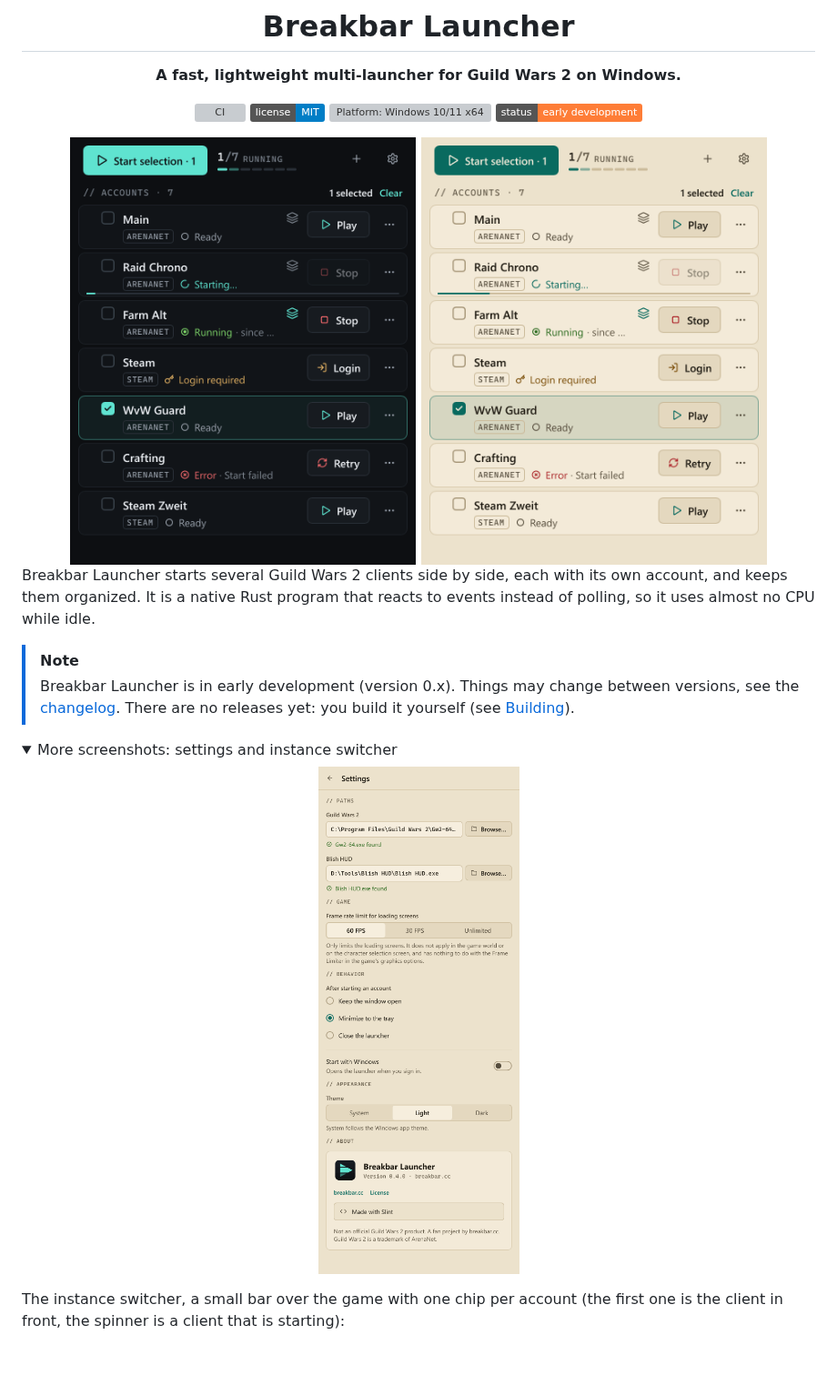
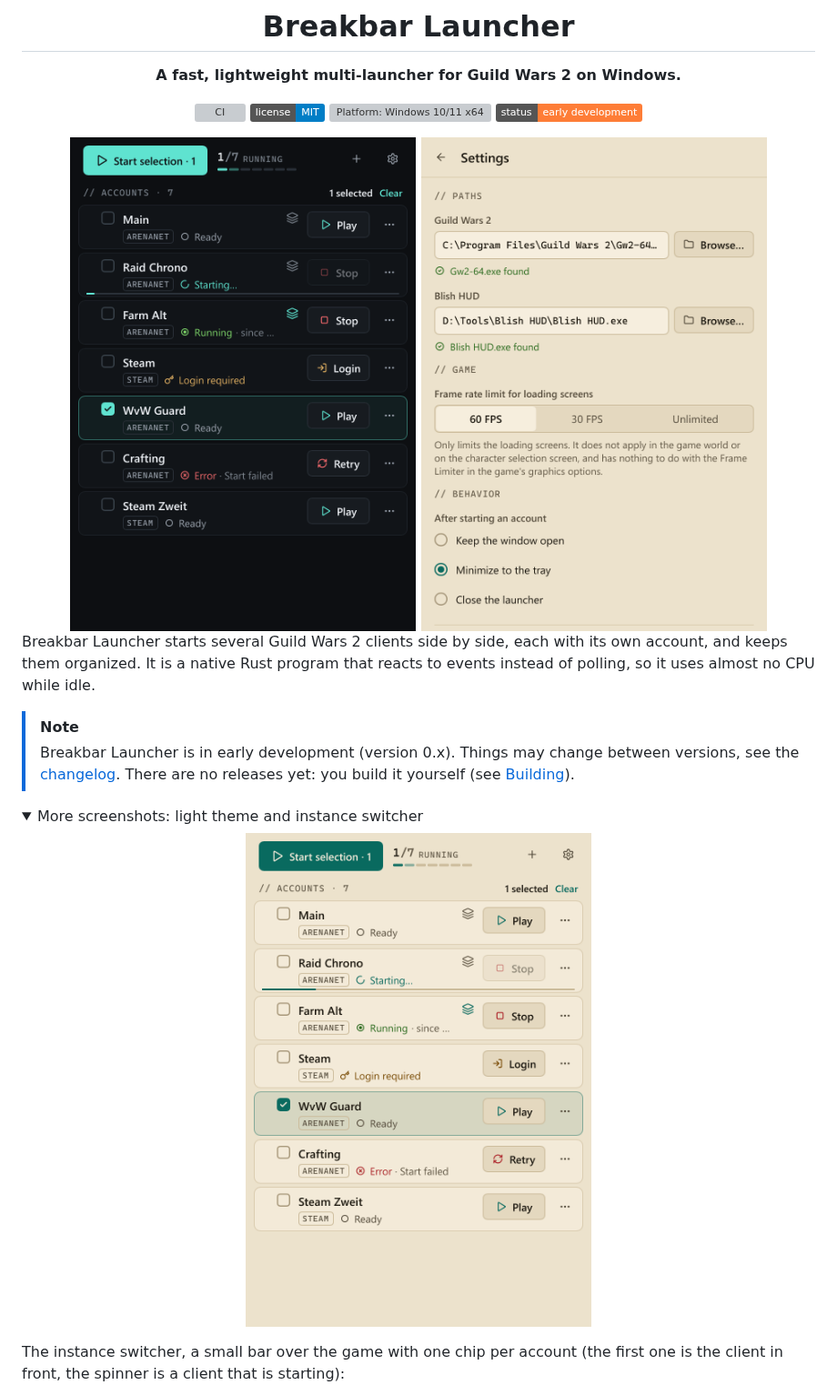
Before and after one commit to breakbarcc/breakbar-launcher, a Markdown page: README.md, the part around the change. Shown at 91% size. GitHub-like rendering; pictures changed too: docs/images/main-window-dark.png, docs/images/main-window-light.png, docs/images/settings-light.png; folded sections open; badges without logos; blank space fills up the shorter version; grey boxes are pictures that could not be loaded.

Commit message:
Show the account list (dark) and the settings (light) in the README
Co-Authored-By: Claude Sonnet 5 <noreply@anthropic.com>

```diff
--- a/README.md
+++ b/README.md
@@ -9,8 +9,8 @@
 ![Platform: Windows 10/11 x64](https://img.shields.io/badge/platform-Windows%2010%2F11%20x64-lightgrey)
 ![Status: early development](https://img.shields.io/badge/status-early%20development-orange)
 
-<img src="docs/images/main-window-dark.png" alt="Breakbar Launcher, dark theme: several accounts running, two selected" width="380">
-<img src="docs/images/main-window-light.png" alt="Breakbar Launcher, light theme: several accounts running, two selected" width="380">
+<img src="docs/images/main-window-dark.png" alt="Breakbar Launcher, dark theme: the account list with accounts in different states" width="380">
+<img src="docs/images/settings-light.png" alt="Breakbar Launcher settings, light theme: paths, frame rate limit and behavior" width="380">
 
 </div>
 
@@ -24,10 +24,10 @@ uses almost no CPU while idle.
 > [Building](#building)).
 
 <details>
-<summary>More screenshots: settings and instance switcher</summary>
+<summary>More screenshots: light theme and instance switcher</summary>
 
 <p align="center">
-  <img src="docs/images/settings-light.png" alt="Settings: paths, frame rate limit, behavior, theme and about" width="380">
+  <img src="docs/images/main-window-light.png" alt="Breakbar Launcher, light theme: the account list" width="380">
 </p>
 
 The instance switcher, a small bar over the game with one chip per account (the first one is the
```
Also changed, not shown: 1 other file.
